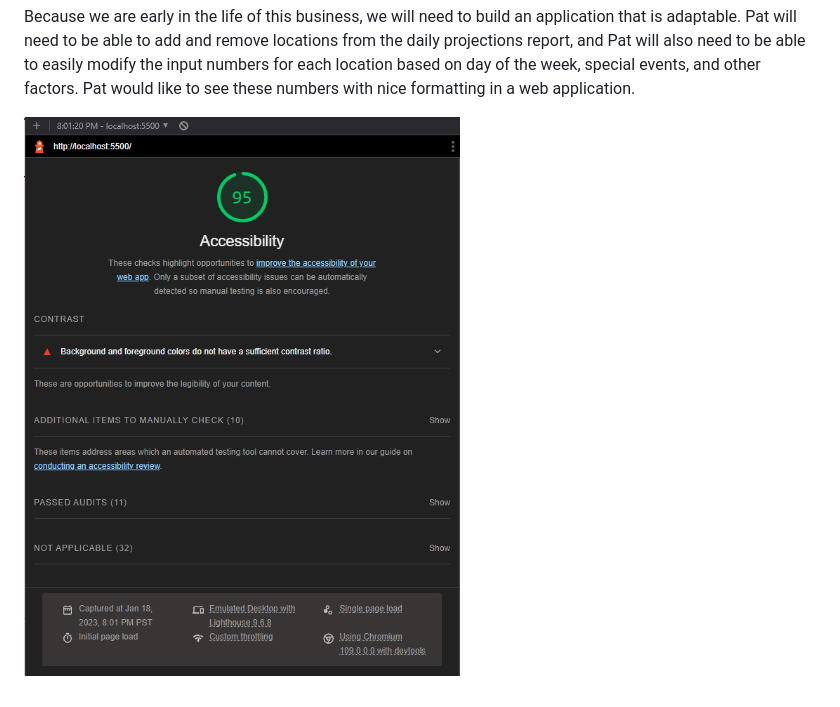
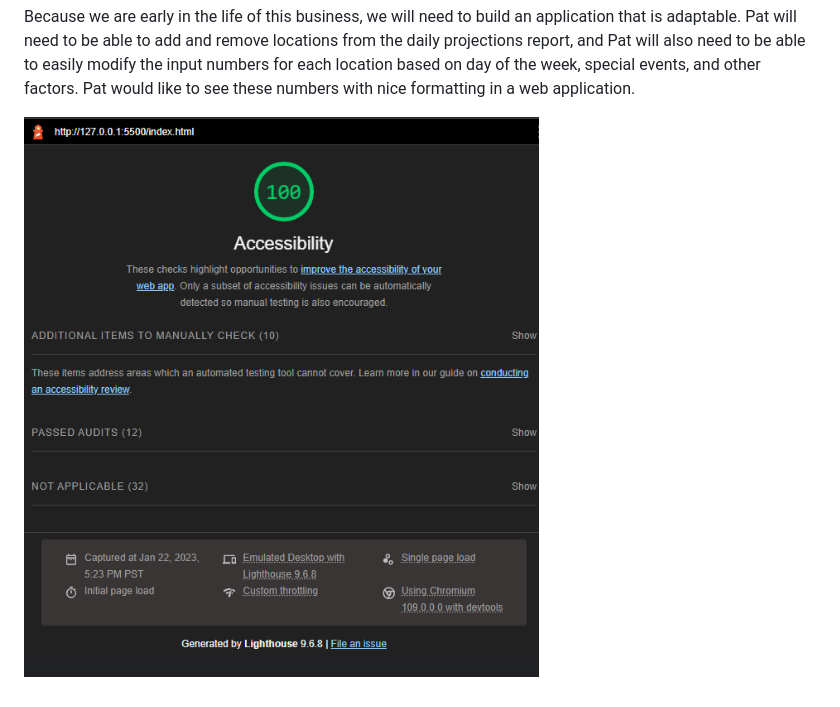
Before and after one commit to jamesCodes808/cookie-stand, a Markdown page: README.md, the part around the change. GitHub-like rendering; pictures changed too: img/cookie-standlab10report.png (added).

Commit message:
lab10b-complete

```diff
--- a/README.md
+++ b/README.md
@@ -12,4 +12,4 @@ Pat’s Salmon Cookies, soon with franchises internationally, needs a proof of c
 
 Because we are early in the life of this business, we will need to build an application that is adaptable. Pat will need to be able to add and remove locations from the daily projections report, and Pat will also need to be able to easily modify the input numbers for each location based on day of the week, special events, and other factors. Pat would like to see these numbers with nice formatting in a web application.
 
-![image](img/cookie-standlab08report.png)
+![image](img/cookie-standlab10report.png)
```
